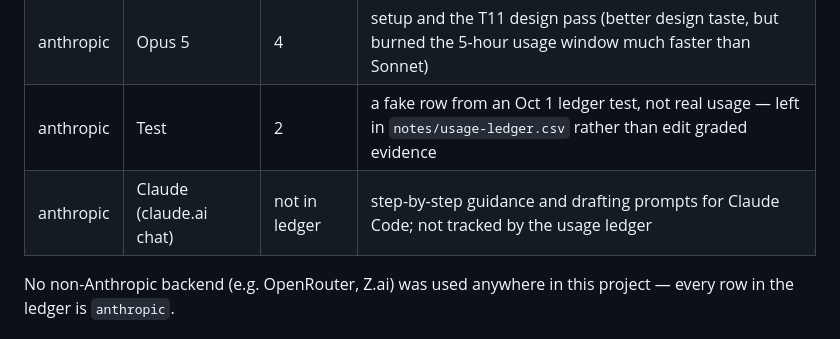
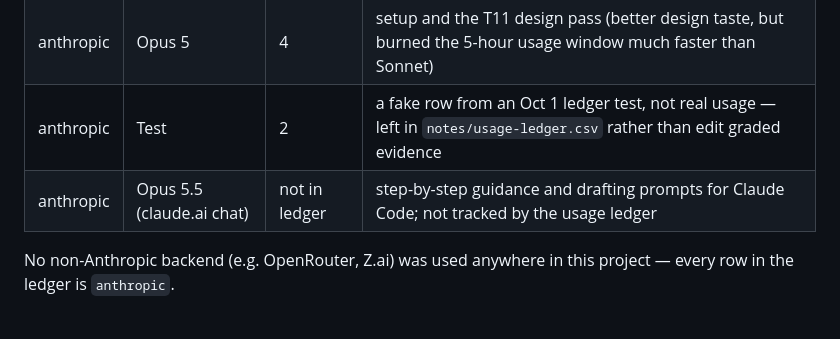
Before and after one commit to adamleidercollege-code/iphs400-mp2-cms, a Markdown page: README.md, the part around the change. Rendered like a GitHub page.

Commit message:
Correct claude.ai chat model name in README Backends used table
Co-Authored-By: Claude Sonnet 5 <noreply@anthropic.com>

```diff
--- a/README.md
+++ b/README.md
@@ -78,7 +78,7 @@ Claude Code skills throughout the grill → spec → tickets → implement → r
 | anthropic | Sonnet 5 | 190 | grill, spec, tickets, implementation, review, and deploy — nearly the whole project |
 | anthropic | Opus 5 | 4 | setup and the T11 design pass (better design taste, but burned the 5-hour usage window much faster than Sonnet) |
 | anthropic | Test | 2 | a fake row from an Oct 1 ledger test, not real usage — left in `notes/usage-ledger.csv` rather than edit graded evidence |
-| anthropic | Claude (claude.ai chat) | not in ledger | step-by-step guidance and drafting prompts for Claude Code; not tracked by the usage ledger |
+| anthropic | Opus 5.5 (claude.ai chat) | not in ledger | step-by-step guidance and drafting prompts for Claude Code; not tracked by the usage ledger |
 
 No non-Anthropic backend (e.g. OpenRouter, Z.ai) was used anywhere in this project — every row in the ledger is `anthropic`.
 
```
